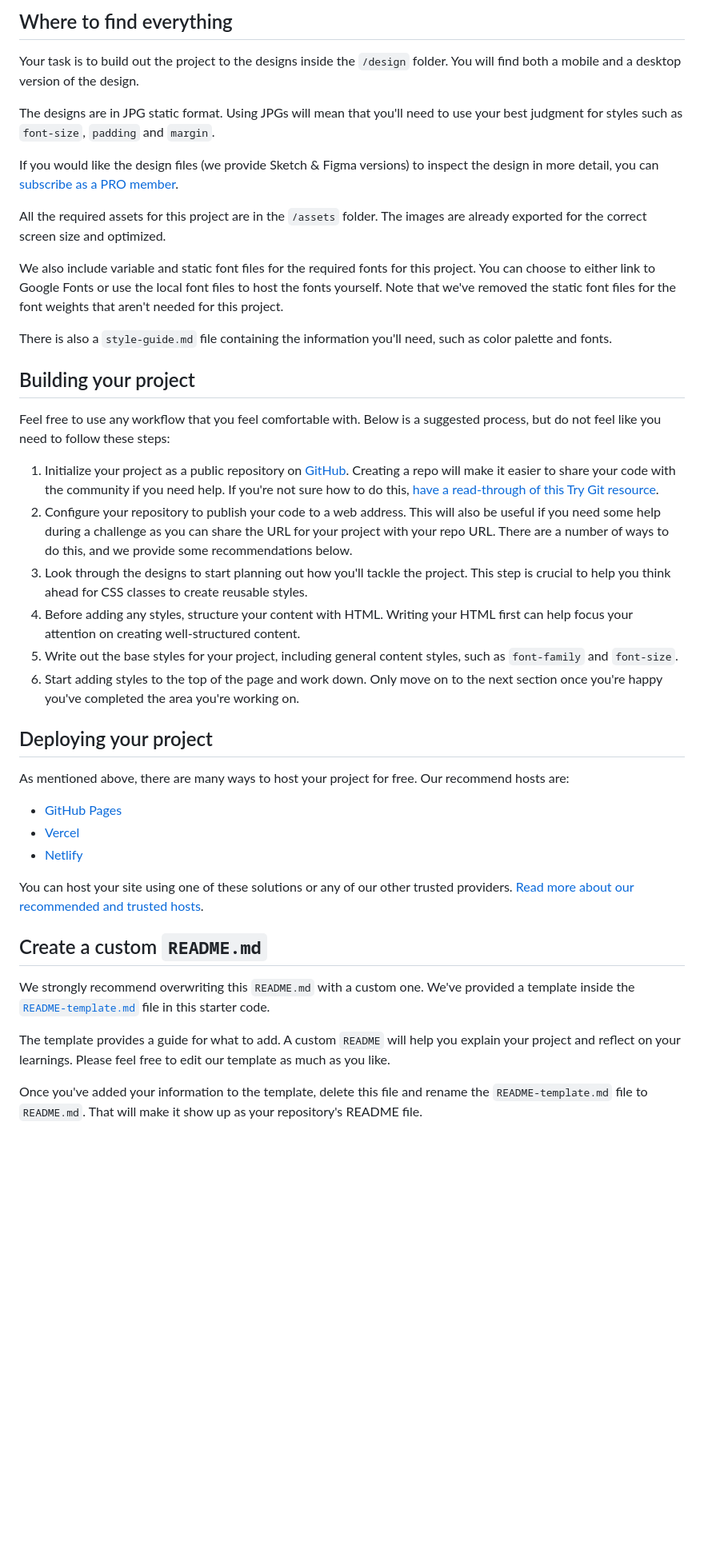
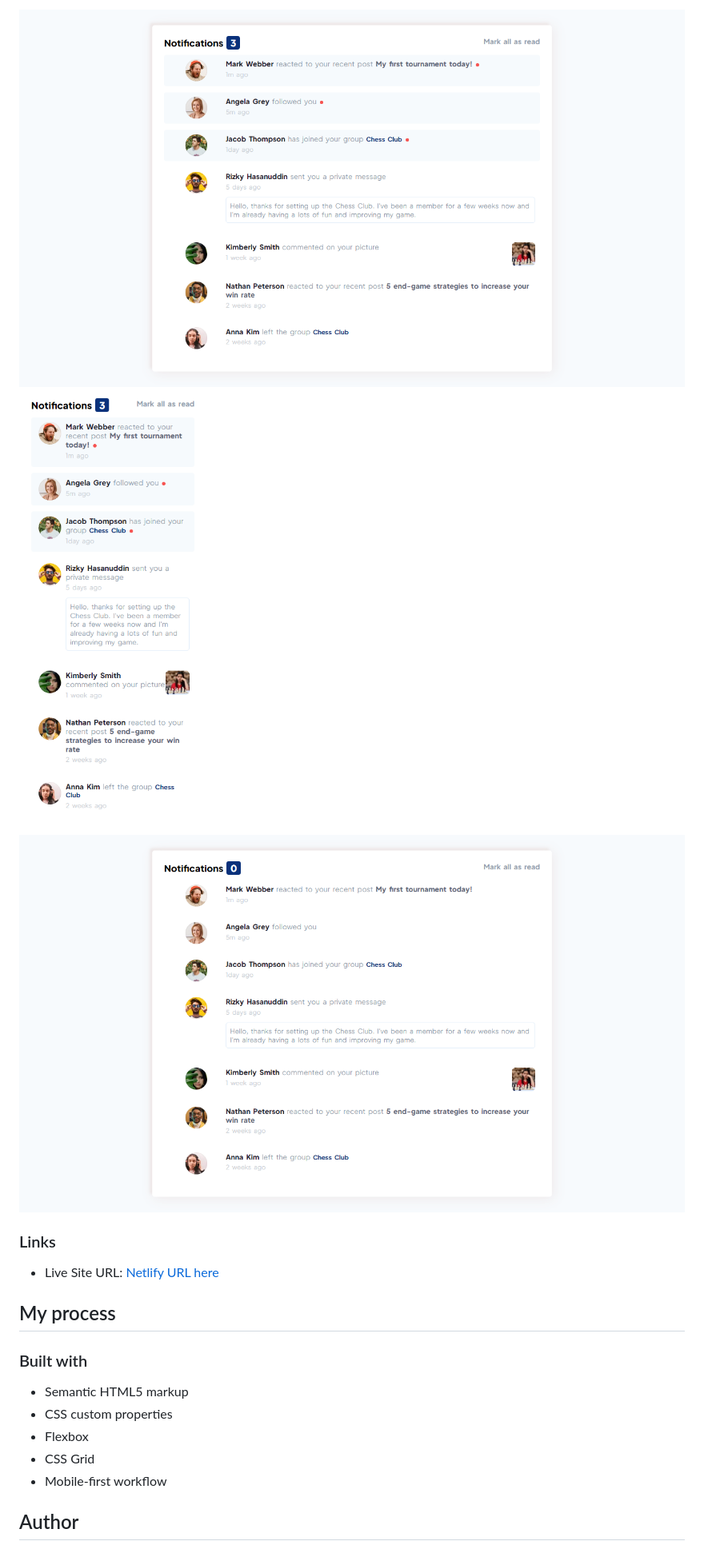
Before and after one commit to Sushil607/notifications-page-main, a Markdown page: README.md, the part around the change printed below. Shown: that part at 80% size. GitHub-like rendering; pictures changed too: desktop.png (added), mobile.png (added), read-all-state.png (added); blank space fills up the shorter version.

```diff
--- a/README.md
+++ b/README.md
@@ -27,44 +29,21 @@ Want some support on the challenge? [Join our Slack community](https://www.front
 
-## Where to find everything
+![Desktop Design](./desktop.png)
+![Mobile Design](./mobile.png)
+![Read All State](./read-all-state.png)
 
-Your task is to build out the project to the designs inside the `/design` folder. You will find both a mobile and a desktop version of the design.
+### Links
 
-The designs are in JPG static format. Using JPGs will mean that you'll need to use your best judgment for styles such as `font-size`, `padding` and `margin`.
+- Live Site URL: [Netlify URL here](https://notifications-page-main-sdb.netlify.app/)
 
-If you would like the design files (we provide Sketch & Figma versions) to inspect the design in more detail, you can [subscribe as a PRO member](https://www.frontendmentor.io/pro).
+## My process
 
-All the required assets for this project are in the `/assets` folder. The images are already exported for the correct screen size and optimized.
+### Built with
 
-We also include variable and static font files for the required fonts for this project. You can choose to either link to Google Fonts or use the local font files to host the fonts yourself. Note that we've removed the static font files for the font weights that aren't needed for this project.
+- Semantic HTML5 markup
+- CSS custom properties
+- Flexbox
+- CSS Grid
+- Mobile-first workflow
 
-There is also a `style-guide.md` file containing the information you'll need, such as color palette and fonts.
+## Author
 
-## Building your project
-
-Feel free to use any workflow that you feel comfortable with. Below is a suggested process, but do not feel like you need to follow these steps:
-
-1. Initialize your project as a public repository on [GitHub](https://github.com/). Creating a repo will make it easier to share your code with the community if you need help. If you're not sure how to do this, [have a read-through of this Try Git resource](https://try.github.io/).
-2. Configure your repository to publish your code to a web address. This will also be useful if you need some help during a challenge as you can share the URL for your project with your repo URL. There are a number of ways to do this, and we provide some recommendations below.
-3. Look through the designs to start planning out how you'll tackle the project. This step is crucial to help you think ahead for CSS classes to create reusable styles.
-4. Before adding any styles, structure your content with HTML. Writing your HTML first can help focus your attention on creating well-structured content.
-5. Write out the base styles for your project, including general content styles, such as `font-family` and `font-size`.
-6. Start adding styles to the top of the page and work down. Only move on to the next section once you're happy you've completed the area you're working on.
-
-## Deploying your project
-
-As mentioned above, there are many ways to host your project for free. Our recommend hosts are:
-
-- [GitHub Pages](https://pages.github.com/)
-- [Vercel](https://vercel.com/)
-- [Netlify](https://www.netlify.com/)
-
-You can host your site using one of these solutions or any of our other trusted providers. [Read more about our recommended and trusted hosts](https://medium.com/frontend-mentor/frontend-mentor-trusted-hosting-providers-bf000dfebe).
-
-## Create a custom `README.md`
-
-We strongly recommend overwriting this `README.md` with a custom one. We've provided a template inside the [`README-template.md`](./README-template.md) file in this starter code.
-
-The template provides a guide for what to add. A custom `README` will help you explain your project and reflect on your learnings. Please feel free to edit our template as much as you like.
-
-Once you've added your information to the template, delete this file and rename the `README-template.md` file to `README.md`. That will make it show up as your repository's README file.
-
```
Also changed, not shown: other parts of README.md (+16 -39 lines), README-template.md (deleted, +0 -113 lines).
